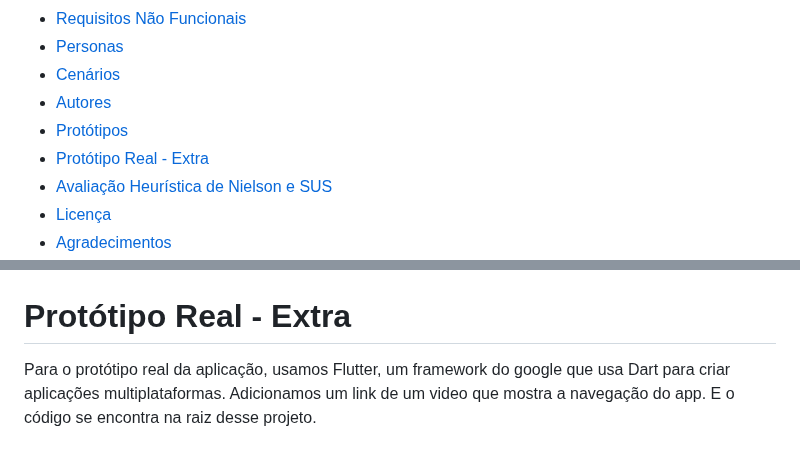
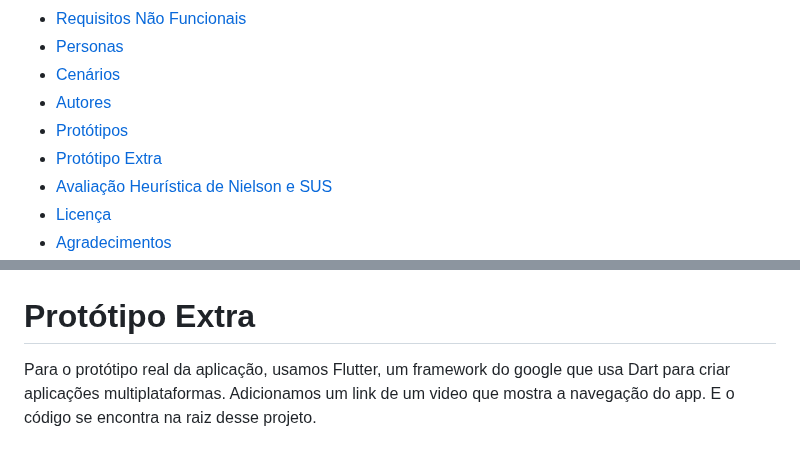
Before and after one commit to Anndrei87/FeriasPet, a Markdown page: README.md, 2 parts joined by grey strips. Rendered like a GitHub page.

```diff
--- a/README.md
+++ b/README.md
@@ -32,7 +32,7 @@ o sucesso e a eficiência desses negócios.
 * [Cenários](#cenários)
 * [Autores](#autores)
 * [Protótipos](#protótipos)
-* [Protótipo Real - Extra](#Protótipo-Real-Extra)
+* [Protótipo Extra](#Protótipo-Extra)
 * [Avaliação Heurística de Nielson e SUS](#Avaliação-Heurística-de-Nielson-e-SUS)
 * [Licença](#licença)
 * [Agradecimentos](#agradecimentos)
@@ -449,7 +449,7 @@ Protótipo High Fi - Protótipo Interativo
       <img src="./assets/high-fi/Tela de Cadastro Error.png" height="350px" alt="Label form error Page">
    </div>
 
-# Protótipo Real - Extra
+# Protótipo Extra
 Para o protótipo real da aplicação, usamos Flutter, um framework do google que usa Dart para criar aplicações multiplataformas. Adicionamos um link de um video que mostra a navegação do app.
 E o código se encontra na raiz desse projeto.
 
```
